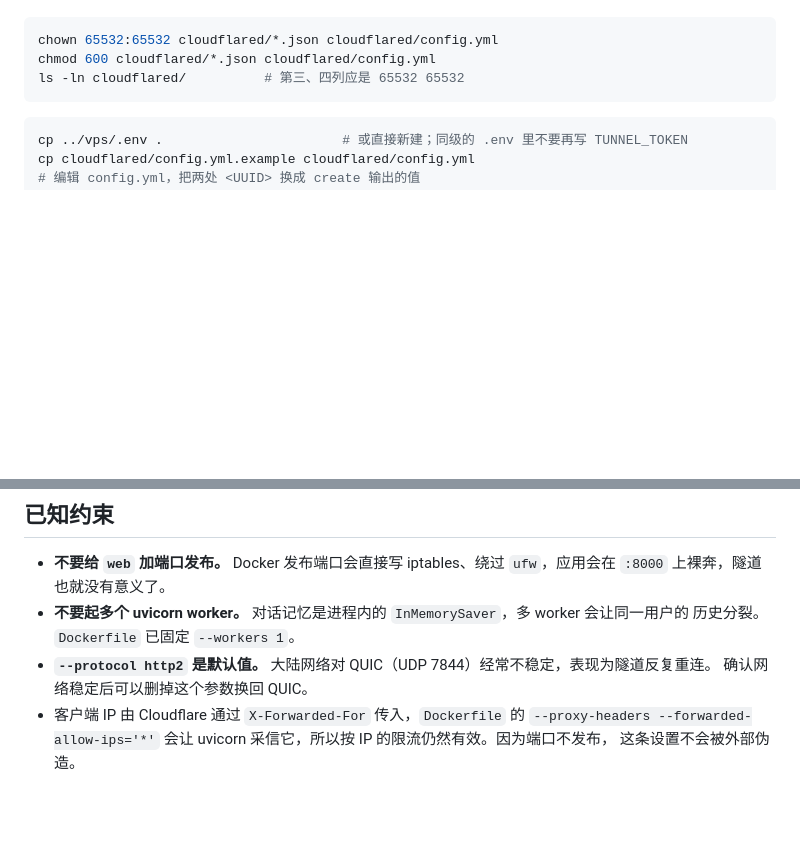
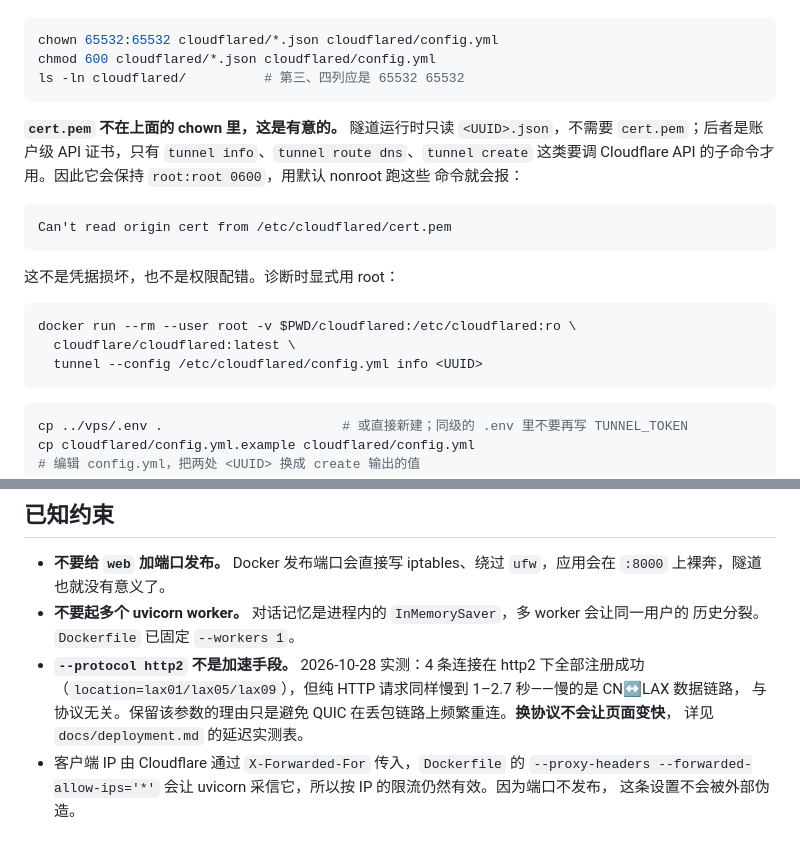
Before and after one commit to ningbojian/whodunit-ops, a Markdown page: deploy/cloudflare/README.md, 2 parts joined by grey strips. Rendered like a GitHub page; blank space fills up the shorter version.

````diff
--- a/deploy/cloudflare/README.md
+++ b/deploy/cloudflare/README.md
@@ -68,6 +68,23 @@ chmod 600 cloudflared/*.json cloudflared/config.yml
 ls -ln cloudflared/          # 第三、四列应是 65532 65532
 ```
 
+**`cert.pem` 不在上面的 chown 里，这是有意的。** 隧道运行时只读 `<UUID>.json`，不需要
+`cert.pem`；后者是账户级 API 证书，只有 `tunnel info`、`tunnel route dns`、`tunnel create`
+这类要调 Cloudflare API 的子命令才用。因此它会保持 `root:root 0600`，用默认 nonroot 跑这些
+命令就会报：
+
+```
+Can't read origin cert from /etc/cloudflared/cert.pem
+```
+
+这不是凭据损坏，也不是权限配错。诊断时显式用 root：
+
+```bash
+docker run --rm --user root -v $PWD/cloudflared:/etc/cloudflared:ro \
+  cloudflare/cloudflared:latest \
+  tunnel --config /etc/cloudflared/config.yml info <UUID>
+```
+
 ```bash
 cp ../vps/.env .                       # 或直接新建；同级的 .env 里不要再写 TUNNEL_TOKEN
 cp cloudflared/config.yml.example cloudflared/config.yml
@@ -96,8 +113,10 @@ compose 网络里，`web` 是服务名，由 Docker 内置 DNS 解析。宿主
   `:8000` 上裸奔，隧道也就没有意义了。
 - **不要起多个 uvicorn worker。** 对话记忆是进程内的 `InMemorySaver`，多 worker 会让同一用户的
   历史分裂。`Dockerfile` 已固定 `--workers 1`。
-- **`--protocol http2` 是默认值。** 大陆网络对 QUIC（UDP 7844）经常不稳定，表现为隧道反复重连。
-  确认网络稳定后可以删掉这个参数换回 QUIC。
+- **`--protocol http2` 不是加速手段。** 2026-10-28 实测：4 条连接在 http2 下全部注册成功
+  （`location=lax01/lax05/lax09`），但纯 HTTP 请求同样慢到 1–2.7 秒——慢的是 CN↔LAX 数据链路，
+  与协议无关。保留该参数的理由只是避免 QUIC 在丢包链路上频繁重连。**换协议不会让页面变快**，
+  详见 `docs/deployment.md` 的延迟实测表。
 - 客户端 IP 由 Cloudflare 通过 `X-Forwarded-For` 传入，`Dockerfile` 的 `--proxy-headers
   --forwarded-allow-ips='*'` 会让 uvicorn 采信它，所以按 IP 的限流仍然有效。因为端口不发布，
   这条设置不会被外部伪造。
````
Also changed, not shown: README.md (+1 -1 lines), docs/deployment.md (+20 -3 lines).
